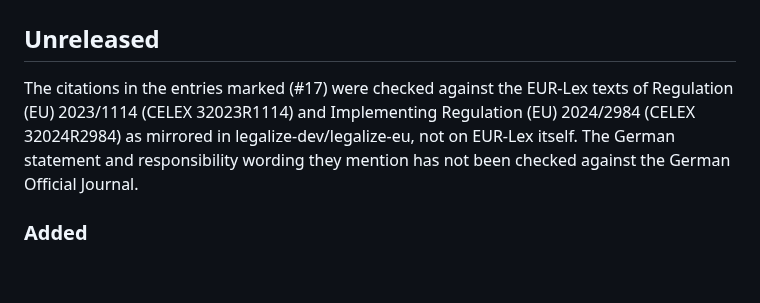
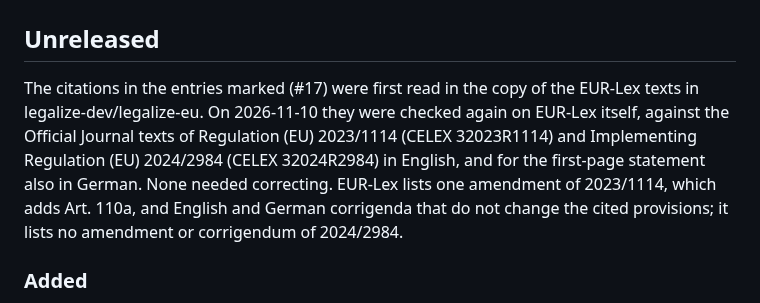
Before and after one commit to sebastianfoerste/micar-whitepaper-linter, a Markdown page: CHANGELOG.md, the part around the change. Rendered like a GitHub page; blank space fills up the shorter version.

Commit message:
docs(changelog): record the EUR-Lex re-check of the (#17) citations
The Unreleased preface said the (#17) citations had been read only in
the legalize-eu mirror. On 2026-11-10 they were checked on EUR-Lex
itself against the Official Journal texts of Regulation (EU) 2023/1114
and Implementing Regulation (EU) 2024/2984 in English (and German for
the first-page statement), with the amendments and corrigenda EUR-Lex
lists. None needed correcting; the preface now says so.

Co-Authored-By: Claude Opus 5.5 <noreply@anthropic.com>
Claude-Session: https://claude.ai/code/session_01CJQZJdXPxSMDFfTaYFLzea

```diff
--- a/CHANGELOG.md
+++ b/CHANGELOG.md
@@ -2,7 +2,7 @@
 
 ## Unreleased
 
-The citations in the entries marked (#17) were checked against the EUR-Lex texts of Regulation (EU) 2023/1114 (CELEX 32023R1114) and Implementing Regulation (EU) 2024/2984 (CELEX 32024R2984) as mirrored in legalize-dev/legalize-eu, not on EUR-Lex itself. The German statement and responsibility wording they mention has not been checked against the German Official Journal.
+The citations in the entries marked (#17) were first read in the copy of the EUR-Lex texts in legalize-dev/legalize-eu. On 2026-11-10 they were checked again on EUR-Lex itself, against the Official Journal texts of Regulation (EU) 2023/1114 (CELEX 32023R1114) and Implementing Regulation (EU) 2024/2984 (CELEX 32024R2984) in English, and for the first-page statement also in German. None needed correcting. EUR-Lex lists one amendment of 2023/1114, which adds Art. 110a, and English and German corrigenda that do not change the cited provisions; it lists no amendment or corrigendum of 2024/2984.
 
 ### Added
 
```
